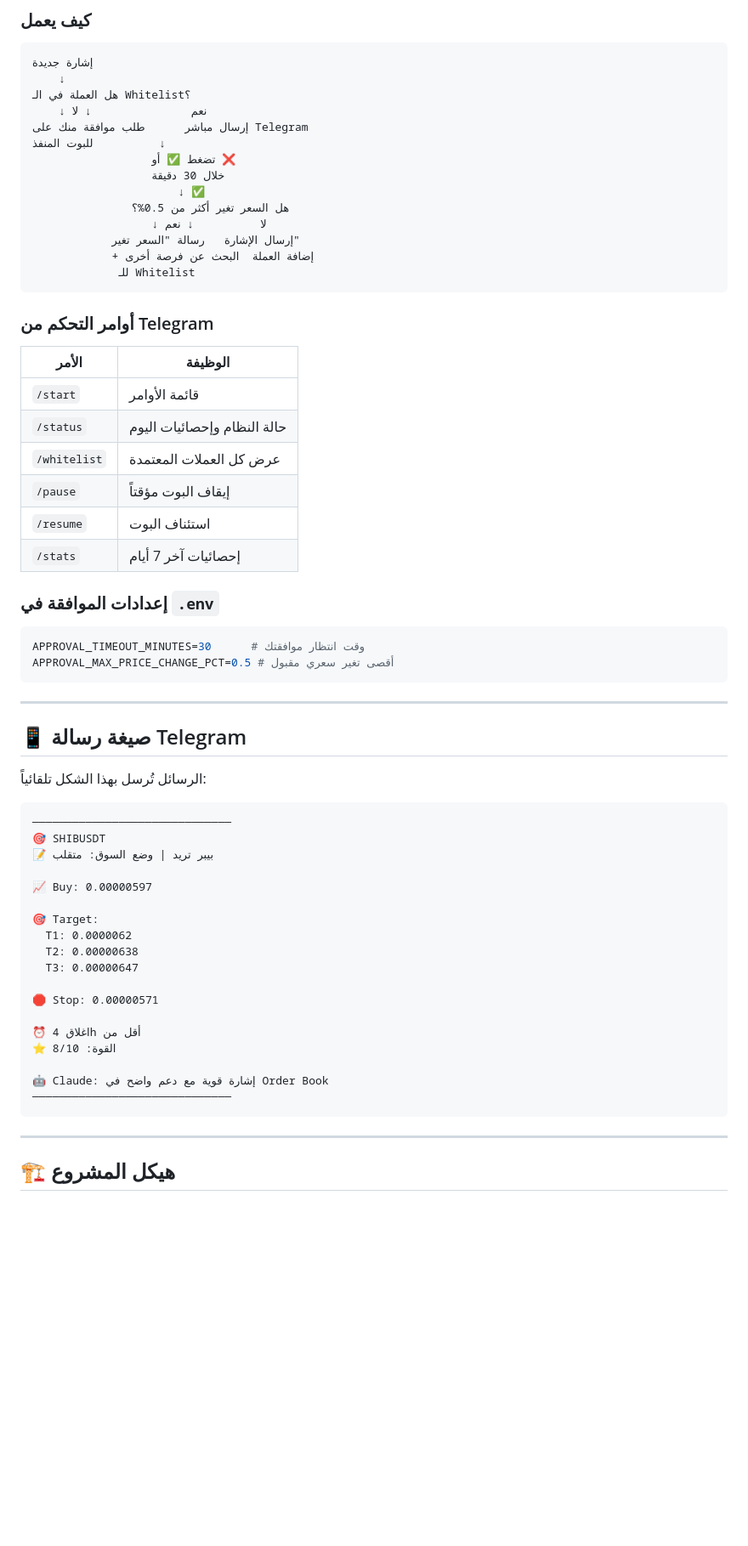
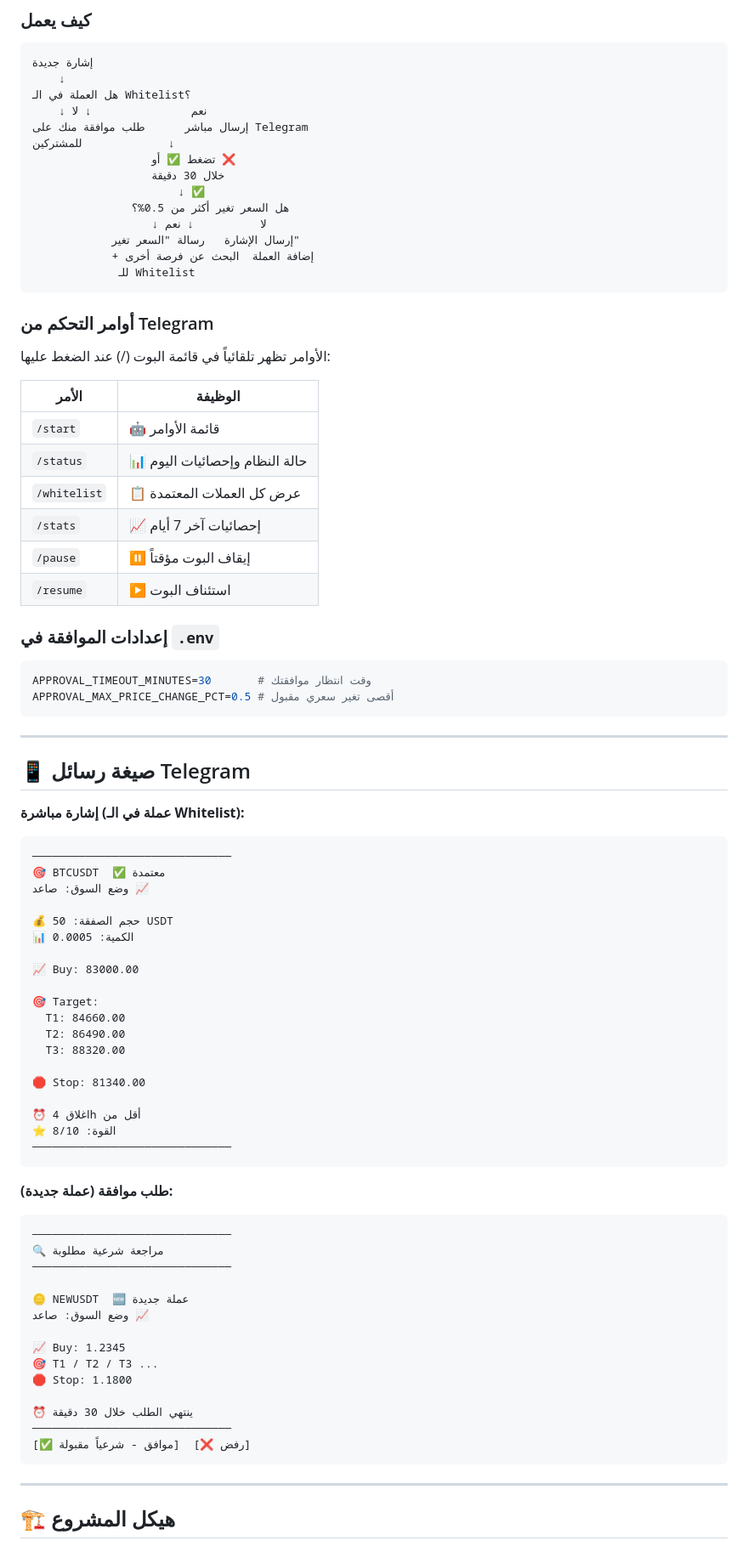
Before and after one commit to baljadrawy/trading-signal-bot, a Markdown page: SETUP_GUIDE.md, the part around one of its changes. Shown at 85% size. Rendered like a GitHub page; blank space fills up the shorter version.

````diff
--- a/SETUP_GUIDE.md
+++ b/SETUP_GUIDE.md
@@ -197,7 +214,7 @@ docker exec -i trading_postgres psql -U trading_bot trading_signals < backup_YYY
 هل العملة في الـ Whitelist؟
     ↓ نعم               ↓ لا
 إرسال مباشر      طلب موافقة منك على Telegram
-للبوت المنفذ          ↓
+للمشتركين             ↓
                   تضغط ✅ أو ❌
                   خلال 30 دقيقة
                       ↓ ✅
@@ -209,45 +226,67 @@ docker exec -i trading_postgres psql -U trading_bot trading_signals < backup_YYY
 ```
 
 ### أوامر التحكم من Telegram
+
+الأوامر تظهر تلقائياً في قائمة البوت (/) عند الضغط عليها:
+
 | الأمر | الوظيفة |
 |-------|---------|
-| `/start` | قائمة الأوامر |
-| `/status` | حالة النظام وإحصائيات اليوم |
-| `/whitelist` | عرض كل العملات المعتمدة |
-| `/pause` | إيقاف البوت مؤقتاً |
-| `/resume` | استئناف البوت |
-| `/stats` | إحصائيات آخر 7 أيام |
+| `/start` | 🤖 قائمة الأوامر |
+| `/status` | 📊 حالة النظام وإحصائيات اليوم |
+| `/whitelist` | 📋 عرض كل العملات المعتمدة |
+| `/stats` | 📈 إحصائيات آخر 7 أيام |
+| `/pause` | ⏸️ إيقاف البوت مؤقتاً |
+| `/resume` | ▶️ استئناف البوت |
 
 ### إعدادات الموافقة في `.env`
 ```env
-APPROVAL_TIMEOUT_MINUTES=30      # وقت انتظار موافقتك
+APPROVAL_TIMEOUT_MINUTES=30       # وقت انتظار موافقتك
 APPROVAL_MAX_PRICE_CHANGE_PCT=0.5 # أقصى تغير سعري مقبول
 ```
 
 ---
 
-## 📱 صيغة رسالة Telegram
+## 📱 صيغة رسائل Telegram
 
-الرسائل تُرسل بهذا الشكل تلقائياً:
+**إشارة مباشرة (عملة في الـ Whitelist):**
 ```
 ──────────────────────────────
-🎯 SHIBUSDT
-📝 بيبر تريد | وضع السوق: متقلب
+🎯 BTCUSDT  ✅ معتمدة
+وضع السوق: صاعد 📈
 
-📈 Buy: 0.00000597
+💰 حجم الصفقة: 50 USDT
+📊 الكمية: 0.0005
+
+📈 Buy: 83000.00
 
 🎯 Target:
-  T1: 0.0000062
-  T2: 0.00000638
-  T3: 0.00000647
+  T1: 84660.00
+  T2: 86490.00
+  T3: 88320.00
 
-🛑 Stop: 0.00000571
+🛑 Stop: 81340.00
 
 ⏰ اغلاق 4h أقل من
 ⭐ القوة: 8/10
+──────────────────────────────
+```
 
-🤖 Claude: إشارة قوية مع دعم واضح في Order Book
+**طلب موافقة (عملة جديدة):**
+```
 ──────────────────────────────
+🔍 مراجعة شرعية مطلوبة
+──────────────────────────────
+
+🪙 NEWUSDT  🆕 عملة جديدة
+وضع السوق: صاعد 📈
+
+📈 Buy: 1.2345
+🎯 T1 / T2 / T3 ...
+🛑 Stop: 1.1800
+
+⏰ ينتهي الطلب خلال 30 دقيقة
+──────────────────────────────
+[✅ موافق - شرعياً مقبولة]  [❌ رفض]
 ```
 
 ---
````
Also changed, not shown: other parts of SETUP_GUIDE.md (+72 -83 lines), README.md (added, +52 -0 lines).
